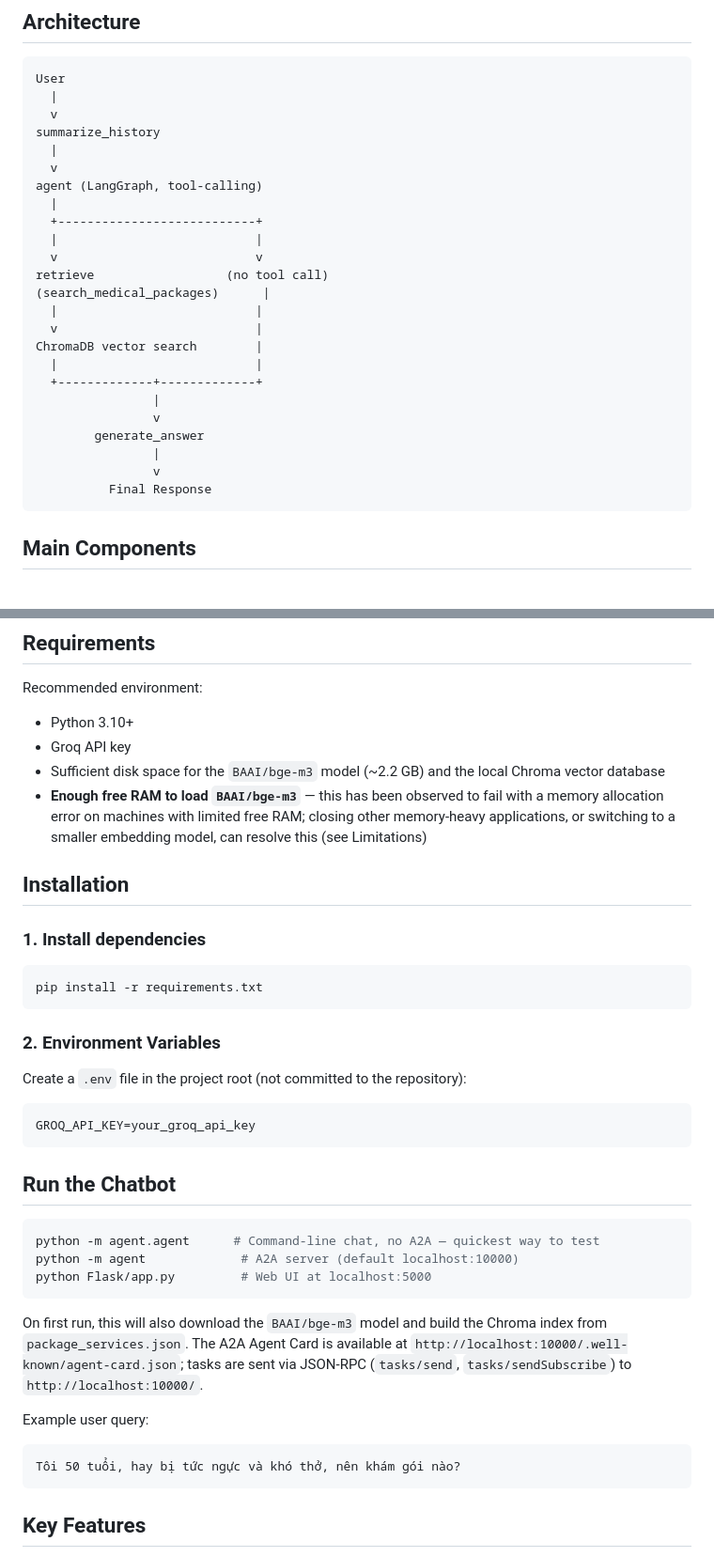
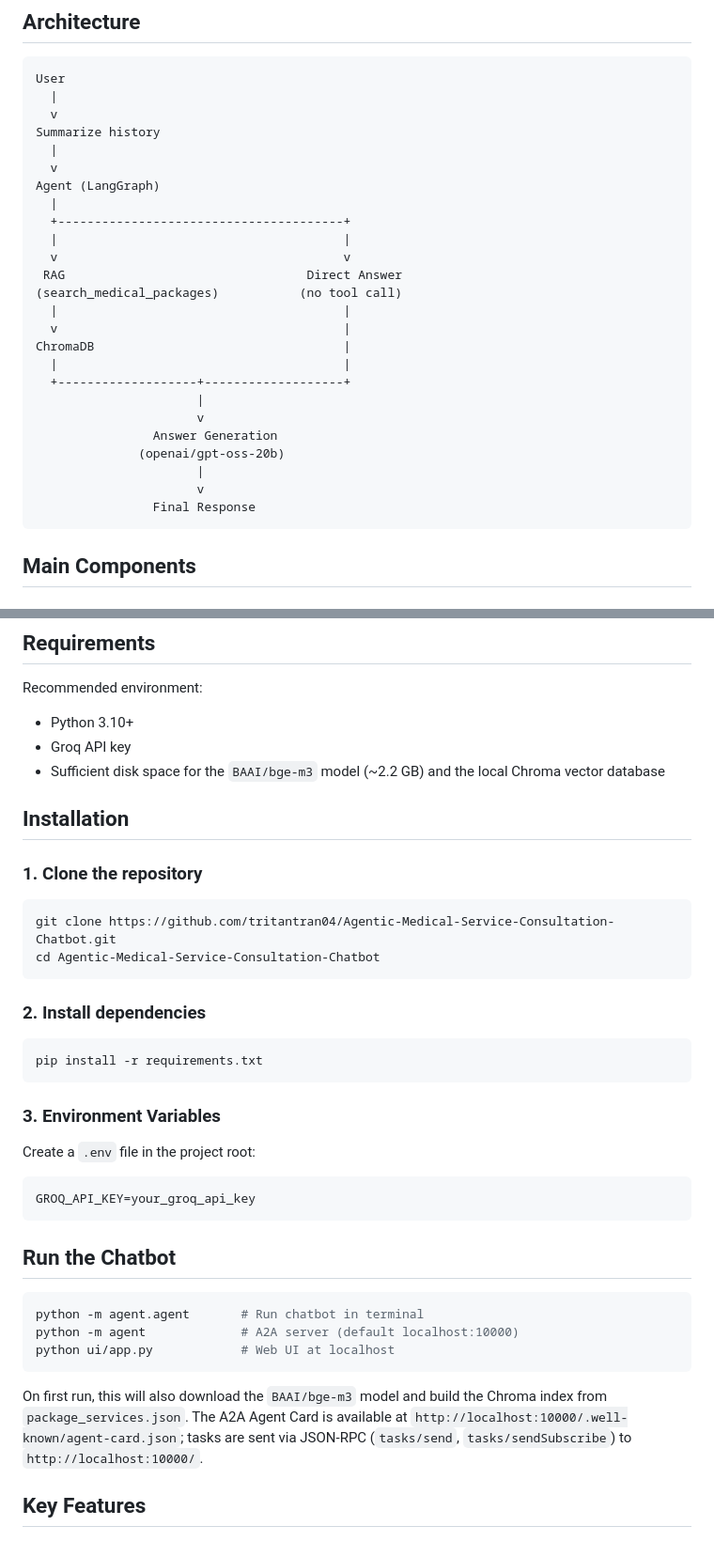
Before and after one commit to tritantran04/Agentic-Medical-Service-Consultation-Chatbot, a Markdown page: README.md, 2 parts joined by grey strips. Shown at 94% size. GitHub-like rendering.

````diff
--- a/README.md
+++ b/README.md
@@ -25,27 +26,28 @@ The package catalog is a static JSON file (`package_services.json`) containing p
 User
   |
   v
-summarize_history
+Summarize history
   |
   v
-agent (LangGraph, tool-calling)
+Agent (LangGraph)
   |
-  +---------------------------+
-  |                           |
-  v                           v
-retrieve                  (no tool call)
-(search_medical_packages)      |
-  |                           |
-  v                           |
-ChromaDB vector search        |
-  |                           |
-  +-------------+-------------+
-                |
-                v
-        generate_answer
-                |
-                v
-          Final Response
+  +---------------------------------------+
+  |                                       |
+  v                                       v
+ RAG                                 Direct Answer
+(search_medical_packages)           (no tool call)
+  |                                       |
+  v                                       |
+ChromaDB                                  |
+  |                                       |
+  +-------------------+-------------------+
+                      |
+                      v
+                Answer Generation
+              (openai/gpt-oss-20b)
+                      |
+                      v
+                Final Response
 ```
 
 ## Main Components
@@ -178,19 +178,25 @@ Recommended environment:
 - Python 3.10+
 - Groq API key
 - Sufficient disk space for the `BAAI/bge-m3` model (~2.2 GB) and the local Chroma vector database
-- **Enough free RAM to load `BAAI/bge-m3`** — this has been observed to fail with a memory allocation error on machines with limited free RAM; closing other memory-heavy applications, or switching to a smaller embedding model, can resolve this (see Limitations)
 
 ## Installation
 
-### 1. Install dependencies
+### 1. Clone the repository
+
+```bash
+git clone https://github.com/tritantran04/Agentic-Medical-Service-Consultation-Chatbot.git
+cd Agentic-Medical-Service-Consultation-Chatbot
+```
+
+### 2. Install dependencies
 
 ```bash
 pip install -r requirements.txt
 ```
 
-### 2. Environment Variables
+### 3. Environment Variables
 
-Create a `.env` file in the project root (not committed to the repository):
+Create a `.env` file in the project root:
 
 ```env
 GROQ_API_KEY=your_groq_api_key
@@ -199,18 +205,13 @@ GROQ_API_KEY=your_groq_api_key
 ## Run the Chatbot
 
 ```bash
-python -m agent.agent      # Command-line chat, no A2A — quickest way to test
+python -m agent.agent       # Run chatbot in terminal
 python -m agent             # A2A server (default localhost:10000)
-python Flask/app.py         # Web UI at localhost:5000
+python ui/app.py            # Web UI at localhost
 ```
 
 On first run, this will also download the `BAAI/bge-m3` model and build the Chroma index from `package_services.json`. The A2A Agent Card is available at `http://localhost:10000/.well-known/agent-card.json`; tasks are sent via JSON-RPC (`tasks/send`, `tasks/sendSubscribe`) to `http://localhost:10000/`.
 
-Example user query:
-
-```text
-Tôi 50 tuổi, hay bị tức ngực và khó thở, nên khám gói nào?
-```
 
 ## Key Features
 
````
Also changed, not shown: other parts of README.md (+17 -25 lines).
